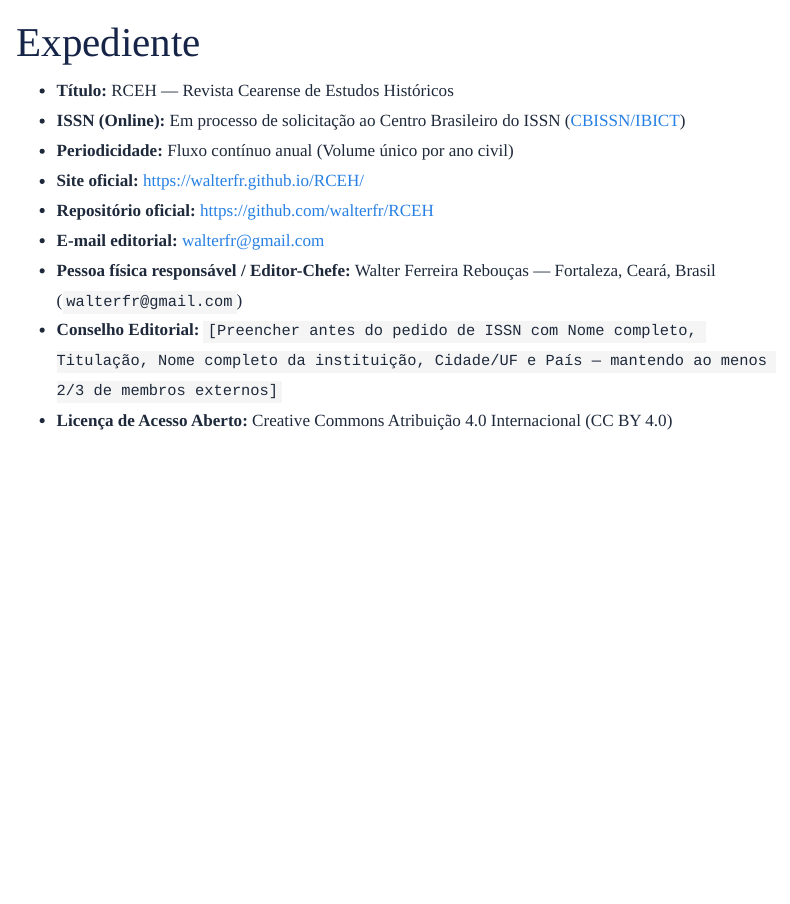
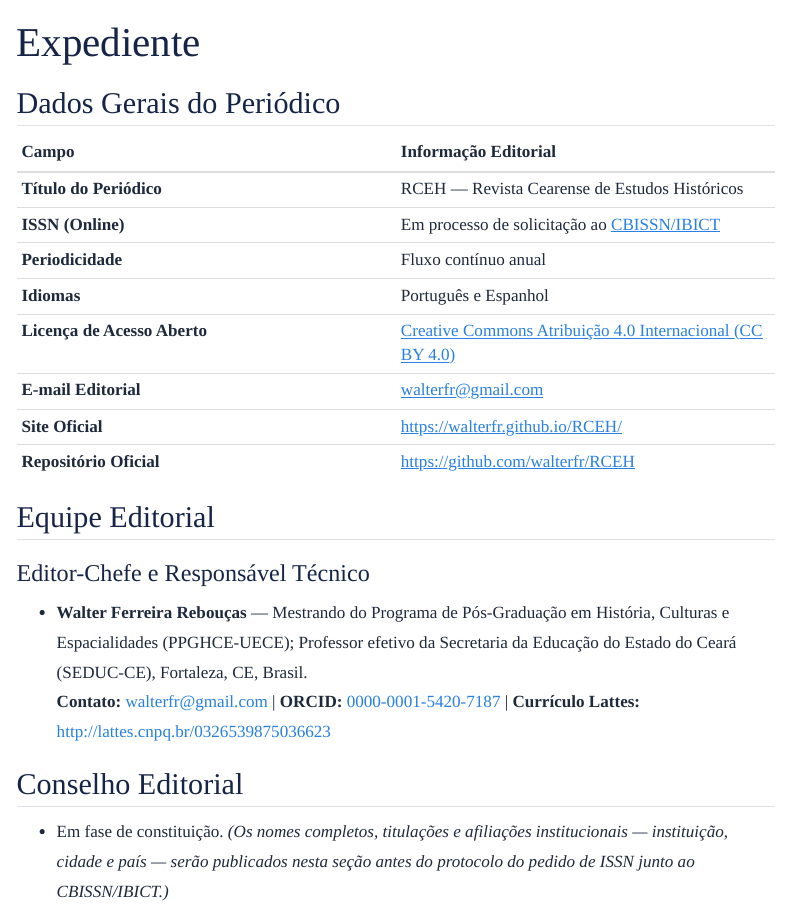
Before and after one commit to walterfr/RCEH, a Quarto document (expediente.qmd): the page in a window 1100 px wide, from its top. Rendered offline with R 4.5, knitr and Pandoc in place of Quarto, with nearby package versions; menus at the side of the page are left out.

Commit message:
Atualiza dados completos do Editor-Chefe no expediente

```diff
--- a/expediente.qmd
+++ b/expediente.qmd
@@ -2,12 +2,25 @@
 title: "Expediente"
 ---
 
-* **Título:** RCEH — Revista Cearense de Estudos Históricos
-* **ISSN (Online):** Em processo de solicitação ao Centro Brasileiro do ISSN ([CBISSN/IBICT](https://cbissn.ibict.br/orientacoes/))
-* **Periodicidade:** Fluxo contínuo anual (Volume único por ano civil)
-* **Site oficial:** [https://walterfr.github.io/RCEH/](https://walterfr.github.io/RCEH/)
-* **Repositório oficial:** [https://github.com/walterfr/RCEH](https://github.com/walterfr/RCEH)
-* **E-mail editorial:** [walterfr@gmail.com](mailto:walterfr@gmail.com)
-* **Pessoa física responsável / Editor-Chefe:** Walter Ferreira Rebouças — Fortaleza, Ceará, Brasil (`walterfr@gmail.com`)
-* **Conselho Editorial:** `[Preencher antes do pedido de ISSN com Nome completo, Titulação, Nome completo da instituição, Cidade/UF e País — mantendo ao menos 2/3 de membros externos]`
-* **Licença de Acesso Aberto:** Creative Commons Atribuição 4.0 Internacional (CC BY 4.0)
+## Dados Gerais do Periódico
+
+| Campo | Informação Editorial |
+| :--- | :--- |
+| **Título do Periódico** | RCEH — Revista Cearense de Estudos Históricos |
+| **ISSN (Online)** | Em processo de solicitação ao [CBISSN/IBICT](https://cbissn.ibict.br/orientacoes/) |
+| **Periodicidade** | Fluxo contínuo anual |
+| **Idiomas** | Português e Espanhol |
+| **Licença de Acesso Aberto** | [Creative Commons Atribuição 4.0 Internacional (CC BY 4.0)](https://creativecommons.org/licenses/by/4.0/deed.pt-br) |
+| **E-mail Editorial** | [walterfr@gmail.com](mailto:walterfr@gmail.com) |
+| **Site Oficial** | <https://walterfr.github.io/RCEH/> |
+| **Repositório Oficial** | <https://github.com/walterfr/RCEH> |
+
+## Equipe Editorial
+
+### Editor-Chefe e Responsável Técnico
+* **Walter Ferreira Rebouças** — Mestrando do Programa de Pós-Graduação em História, Culturas e Espacialidades (PPGHCE-UECE); Professor efetivo da Secretaria da Educação do Estado do Ceará (SEDUC-CE), Fortaleza, CE, Brasil.
+  **Contato:** [walterfr@gmail.com](mailto:walterfr@gmail.com) | **ORCID:** [0000-0001-5420-7187](https://orcid.org/0000-0001-5420-7187) | **Currículo Lattes:** [http://lattes.cnpq.br/0326539875036623](http://lattes.cnpq.br/0326539875036623)
+
+## Conselho Editorial
+
+* Em fase de constituição. *(Os nomes completos, titulações e afiliações institucionais — instituição, cidade e país — serão publicados nesta seção antes do protocolo do pedido de ISSN junto ao CBISSN/IBICT.)*
```
